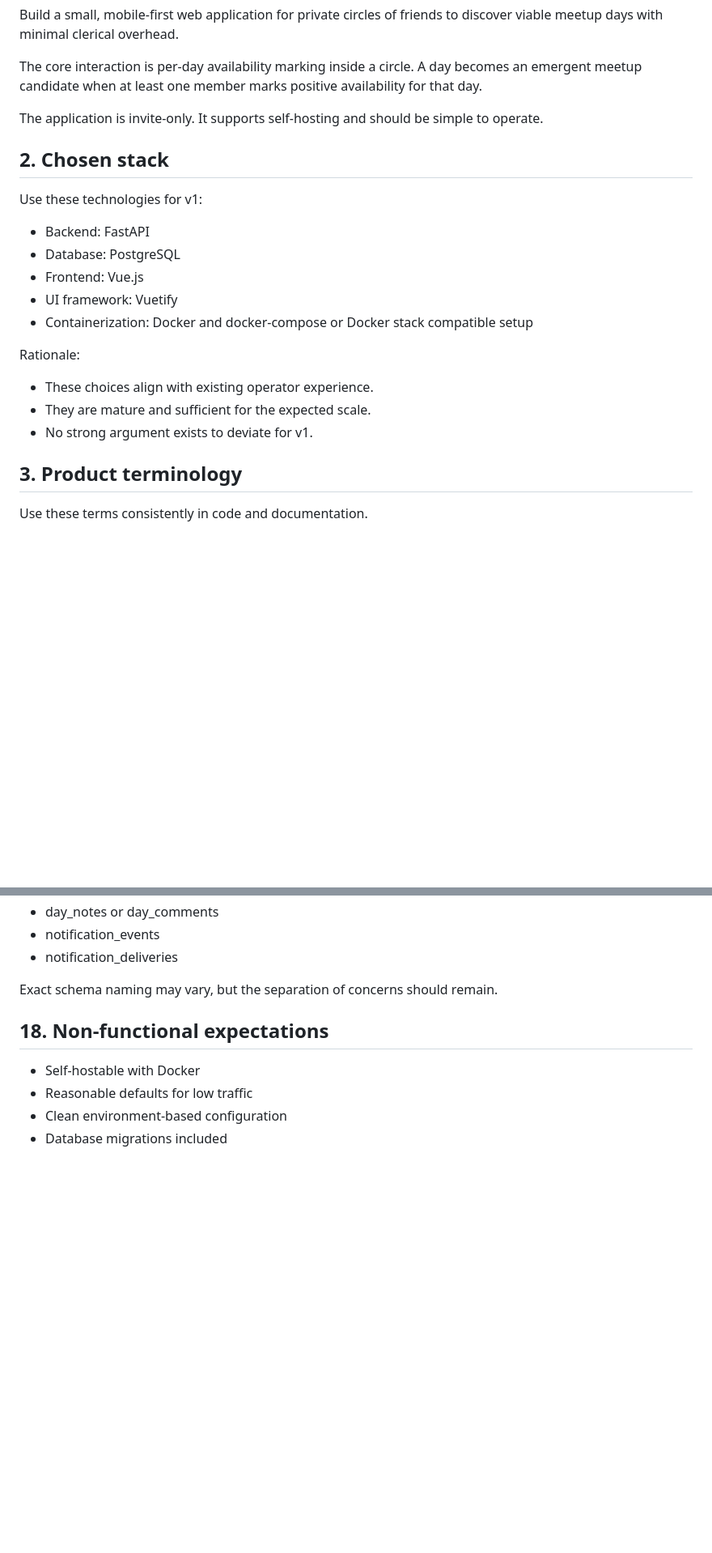
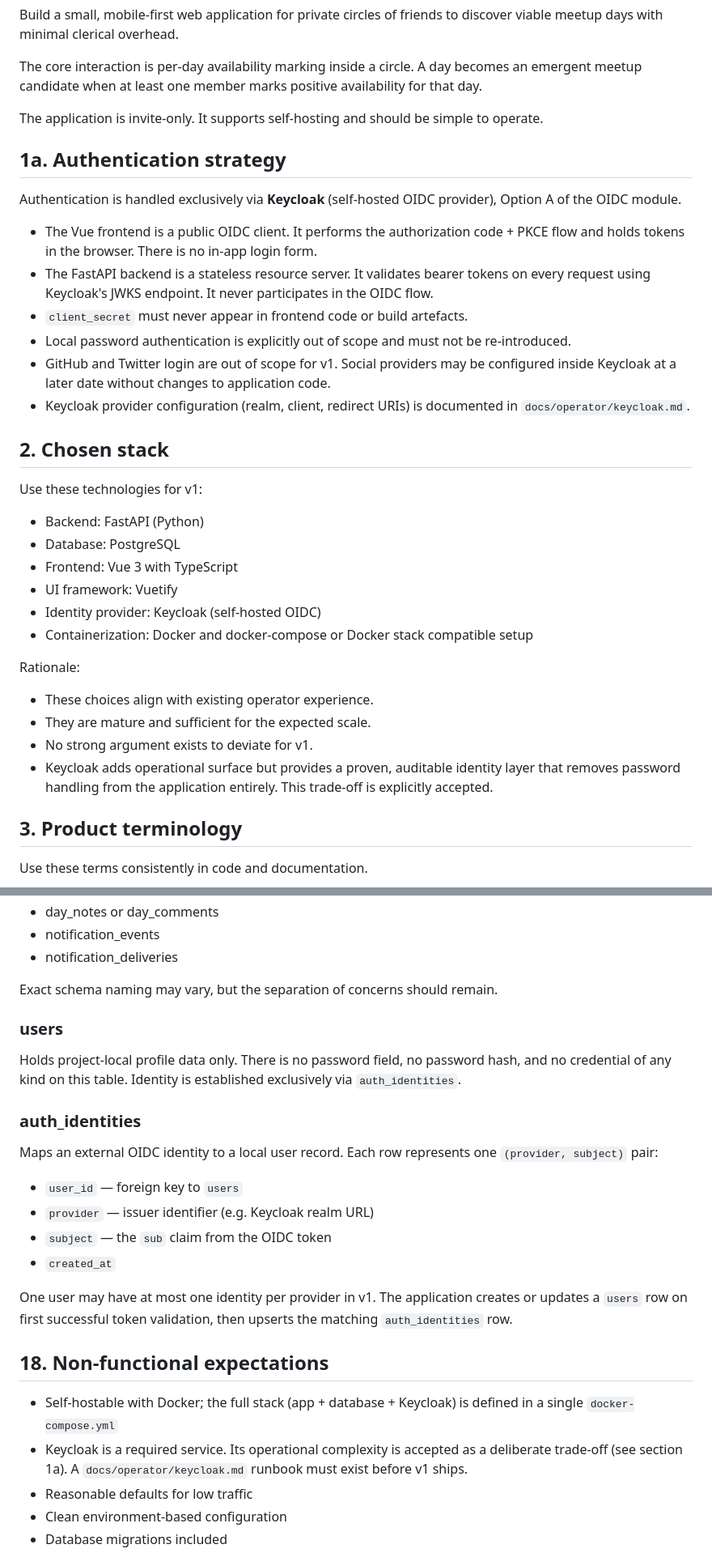
Before and after one commit to exhuma/meepletime, a Markdown page: contract.md, 2 parts joined by grey strips. Shown at 81% size. Drawn GitHub-style; blank space fills up the shorter version.

Commit message:
Update contract

```diff
--- a/contract.md
+++ b/contract.md
@@ -12,20 +12,47 @@ availability for that day.
 The application is invite-only. It supports self-hosting and should be simple to
 operate.
 
+## 1a. Authentication strategy
+
+Authentication is handled exclusively via **Keycloak** (self-hosted
+OIDC provider), Option A of the OIDC module.
+
+- The Vue frontend is a public OIDC client. It performs the
+  authorization code + PKCE flow and holds tokens in the browser.
+  There is no in-app login form.
+- The FastAPI backend is a stateless resource server. It validates
+  bearer tokens on every request using Keycloak's JWKS endpoint.
+  It never participates in the OIDC flow.
+- `client_secret` must never appear in frontend code or build
+  artefacts.
+- Local password authentication is explicitly out of scope and
+  must not be re-introduced.
+- GitHub and Twitter login are out of scope for v1. Social
+  providers may be configured inside Keycloak at a later date
+  without changes to application code.
+- Keycloak provider configuration (realm, client, redirect URIs)
+  is documented in `docs/operator/keycloak.md`.
+
 ## 2. Chosen stack
 
 Use these technologies for v1:
 
-- Backend: FastAPI
+- Backend: FastAPI (Python)
 - Database: PostgreSQL
-- Frontend: Vue.js
+- Frontend: Vue 3 with TypeScript
 - UI framework: Vuetify
-- Containerization: Docker and docker-compose or Docker stack compatible setup
+- Identity provider: Keycloak (self-hosted OIDC)
+- Containerization: Docker and docker-compose or Docker stack
+  compatible setup
 
 Rationale:
 - These choices align with existing operator experience.
 - They are mature and sufficient for the expected scale.
 - No strong argument exists to deviate for v1.
+- Keycloak adds operational surface but provides a proven,
+  auditable identity layer that removes password handling from
+  the application entirely. This trade-off is explicitly
+  accepted.
 
 ## 3. Product terminology
 
@@ -396,11 +423,36 @@ A practical initial relational model is:
 - notification_events
 - notification_deliveries
 
-Exact schema naming may vary, but the separation of concerns should remain.
+Exact schema naming may vary, but the separation of concerns should
+remain.
+
+### users
+
+Holds project-local profile data only. There is no password field,
+no password hash, and no credential of any kind on this table.
+Identity is established exclusively via `auth_identities`.
+
+### auth_identities
+
+Maps an external OIDC identity to a local user record. Each row
+represents one `(provider, subject)` pair:
+
+- `user_id` — foreign key to `users`
+- `provider` — issuer identifier (e.g. Keycloak realm URL)
+- `subject` — the `sub` claim from the OIDC token
+- `created_at`
+
+One user may have at most one identity per provider in v1. The
+application creates or updates a `users` row on first successful
+token validation, then upserts the matching `auth_identities` row.
 
 ## 18. Non-functional expectations
 
-- Self-hostable with Docker
+- Self-hostable with Docker; the full stack (app + database +
+  Keycloak) is defined in a single `docker-compose.yml`
+- Keycloak is a required service. Its operational complexity is
+  accepted as a deliberate trade-off (see section 1a). A
+  `docs/operator/keycloak.md` runbook must exist before v1 ships.
 - Reasonable defaults for low traffic
 - Clean environment-based configuration
 - Database migrations included
```
